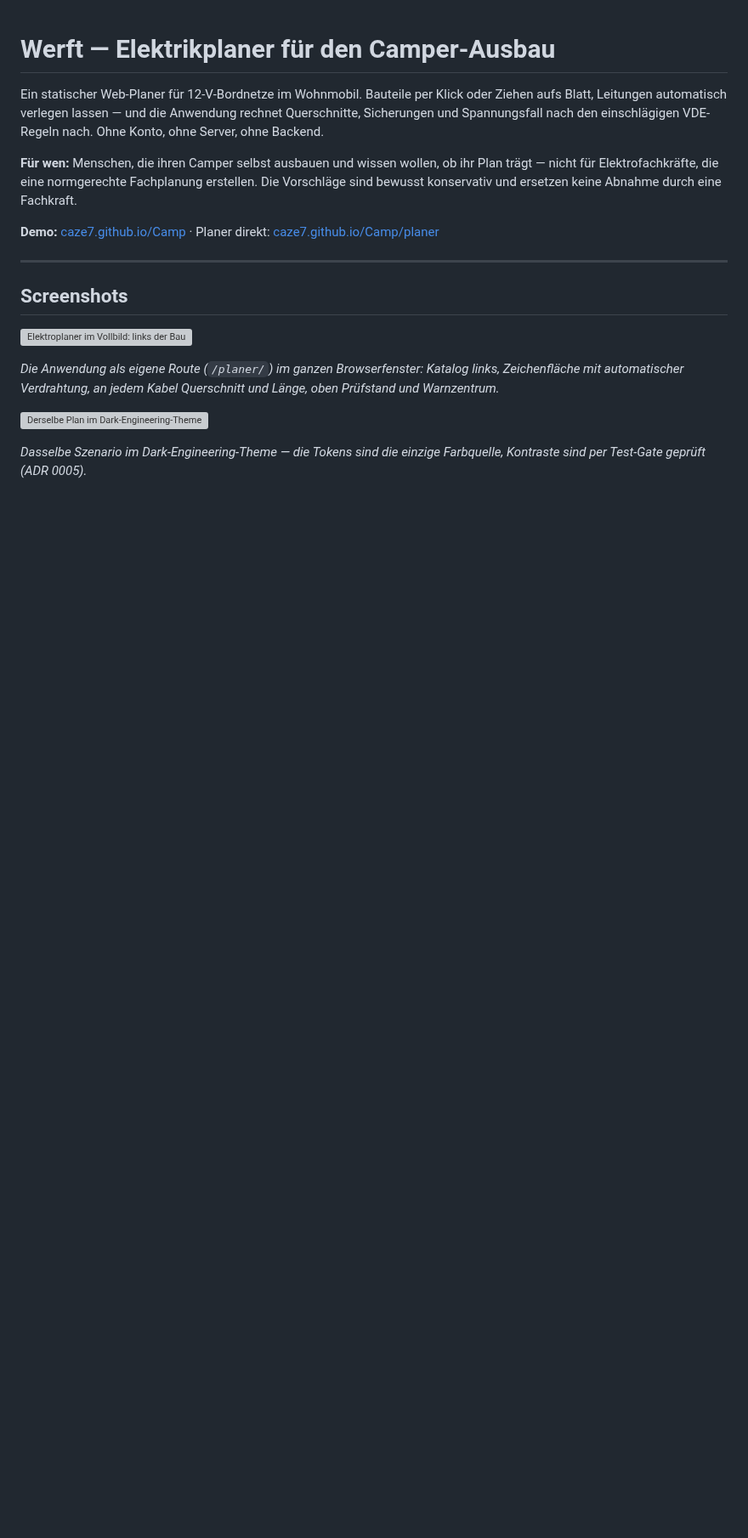
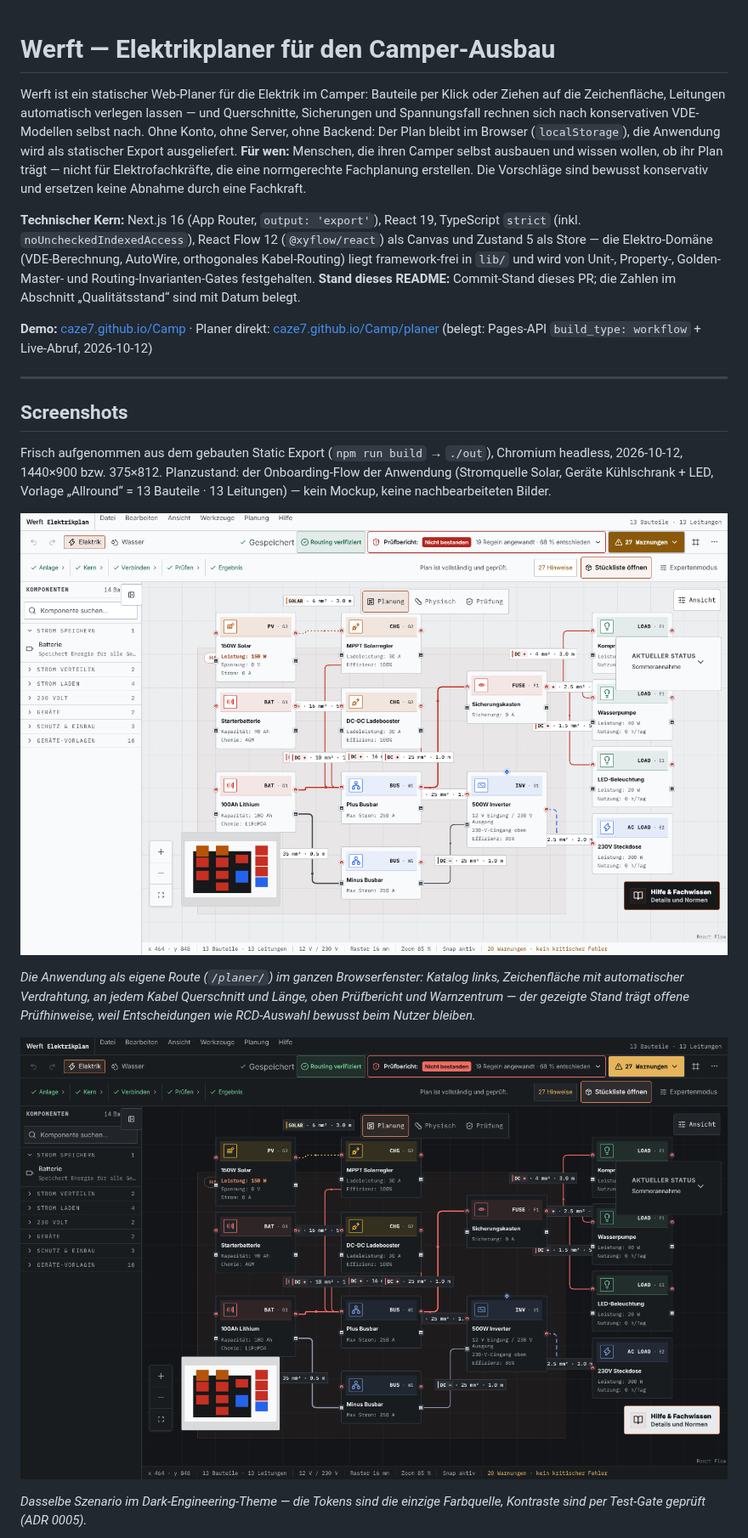
Before and after one commit to CAZE7/Camp, a Markdown page: README.md, the part around one of its changes. Shown at 85% size. GitHub-like rendering; pictures changed too: docs/screenshots/planer-vollbild-dunkel.png (added), docs/screenshots/planer-vollbild.png (added); blank space fills up the shorter version; grey boxes are pictures that could not be loaded.

```diff
--- a/README.md
+++ b/README.md
@@ -1,29 +1,46 @@
 # Werft — Elektrikplaner für den Camper-Ausbau
 
-Ein statischer Web-Planer für 12-V-Bordnetze im Wohnmobil. Bauteile per
-Klick oder Ziehen aufs Blatt, Leitungen automatisch verlegen lassen —
-und die Anwendung rechnet Querschnitte, Sicherungen und Spannungsfall nach
-den einschlägigen VDE-Regeln nach. Ohne Konto, ohne Server, ohne Backend.
+Werft ist ein statischer Web-Planer für die Elektrik im Camper: Bauteile
+per Klick oder Ziehen auf die Zeichenfläche, Leitungen automatisch
+verlegen lassen — und Querschnitte, Sicherungen und Spannungsfall rechnen
+sich nach konservativen VDE-Modellen selbst nach. Ohne Konto, ohne Server,
+ohne Backend: Der Plan bleibt im Browser (`localStorage`), die Anwendung
+wird als statischer Export ausgeliefert. **Für wen:** Menschen, die ihren
+Camper selbst ausbauen und wissen wollen, ob ihr Plan trägt — nicht für
+Elektrofachkräfte, die eine normgerechte Fachplanung erstellen. Die
+Vorschläge sind bewusst konservativ und ersetzen keine Abnahme durch eine
+Fachkraft.
 
-**Für wen:** Menschen, die ihren Camper selbst ausbauen und wissen wollen,
-ob ihr Plan trägt — nicht für Elektrofachkräfte, die eine normgerechte
-Fachplanung erstellen. Die Vorschläge sind bewusst konservativ und ersetzen
-keine Abnahme durch eine Fachkraft.
+**Technischer Kern:** Next.js 16 (App Router, `output: 'export'`), React 19,
+TypeScript `strict` (inkl. `noUncheckedIndexedAccess`), React Flow 12
+(`@xyflow/react`) als Canvas und Zustand 5 als Store — die Elektro-Domäne
+(VDE-Berechnung, AutoWire, orthogonales Kabel-Routing) liegt framework-frei
+in `lib/` und wird von Unit-, Property-, Golden-Master- und
+Routing-Invarianten-Gates festgehalten. **Stand dieses README:** Commit-Stand
+dieses PR; die Zahlen im Abschnitt „Qualitätsstand“ sind mit Datum belegt.
 
 **Demo:** [caze7.github.io/Camp](https://caze7.github.io/Camp/) ·
 Planer direkt: [caze7.github.io/Camp/planer](https://caze7.github.io/Camp/planer/)
+(belegt: Pages-API `build_type: workflow` + Live-Abruf, 2026-10-12)
 
 ---
 
 ## Screenshots
 
-![Elektroplaner im Vollbild: links der Bauteilkatalog, auf der Zeichenfläche ein automatisch verdrahteter Schaltplan mit Kabellabels für Querschnitt und Länge](docs/images/planer-vollbild.png)
+Frisch aufgenommen aus dem gebauten Static Export (`npm run build` → `./out`),
+Chromium headless, 2026-10-12, 1440×900 bzw. 375×812. Planzustand: der
+Onboarding-Flow der Anwendung (Stromquelle Solar, Geräte Kühlschrank + LED,
+Vorlage „Allround“ = 13 Bauteile · 13 Leitungen) — kein Mockup, keine
+nachbearbeiteten Bilder.
+
+![Elektroplaner im Vollbild: links der Bauteilkatalog, auf der Zeichenfläche ein automatisch verdrahteter Schaltplan mit Kabellabels für Querschnitt und Länge](docs/screenshots/planer-vollbild.png)
 
 _Die Anwendung als eigene Route (`/planer/`) im ganzen Browserfenster: Katalog
 links, Zeichenfläche mit automatischer Verdrahtung, an jedem Kabel Querschnitt
-und Länge, oben Prüfstand und Warnzentrum._
+und Länge, oben Prüfbericht und Warnzentrum — der gezeigte Stand trägt offene
+Prüfhinweise, weil Entscheidungen wie RCD-Auswahl bewusst beim Nutzer bleiben._
 
-![Derselbe Plan im Dark-Engineering-Theme](docs/images/planer-vollbild-dunkel.png)
+![Derselbe Plan im Dark-Engineering-Theme](docs/screenshots/planer-vollbild-dunkel.png)
 
 _Dasselbe Szenario im Dark-Engineering-Theme — die Tokens sind die einzige
 Farbquelle, Kontraste sind per Test-Gate geprüft (ADR 0005)._
```
Also changed, not shown: other parts of README.md (+42 -19 lines), docs/screenshots/elektrik-planung.png (added), docs/screenshots/planer-mobil.png (added), docs/screenshots/startseite.png (added).
